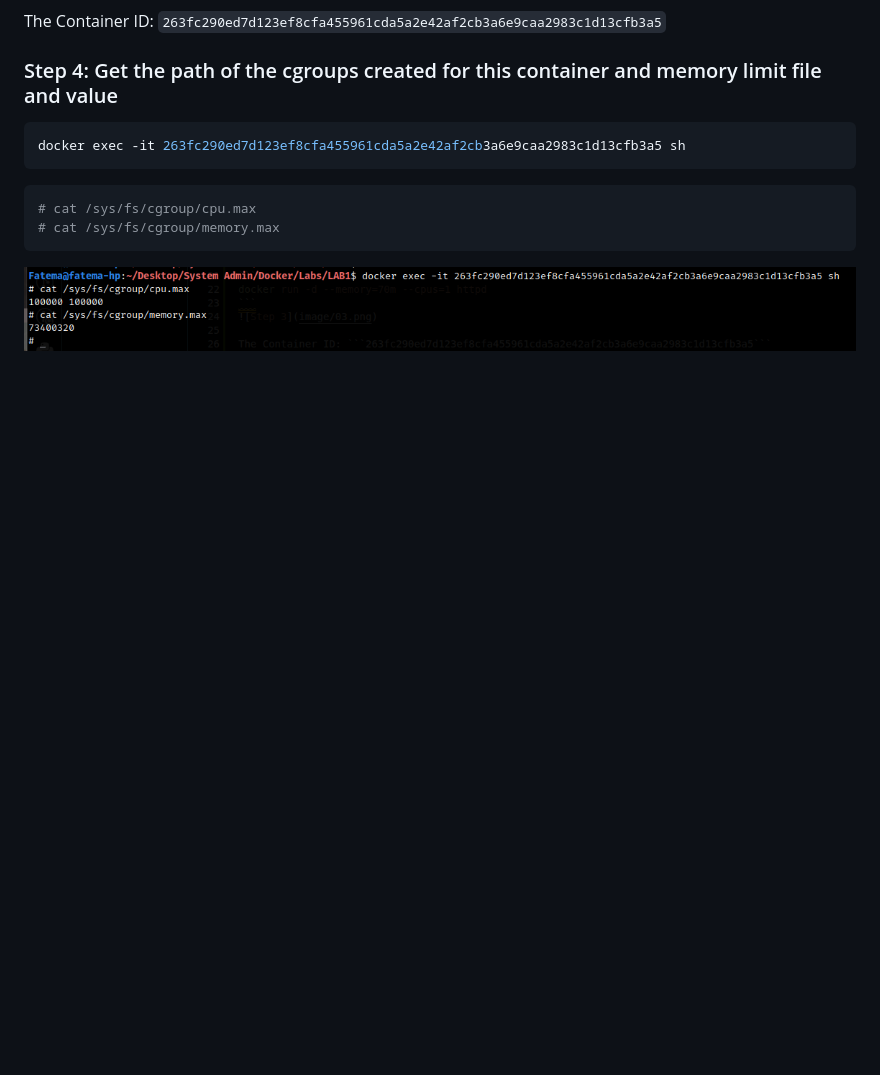
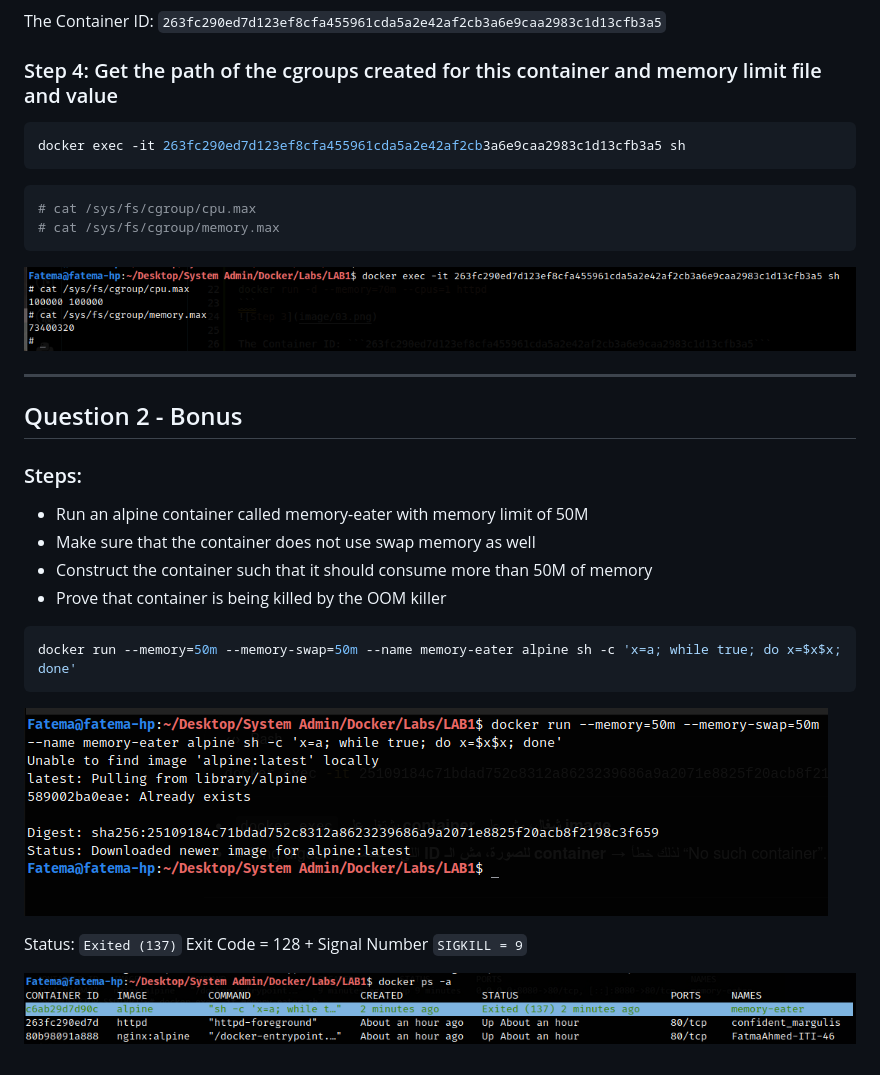
Before and after one commit to FatemaAhmedKhalil/ITI_Docker_Labs, a Markdown page: LAB1/README.md, the part around the change. GitHub-like rendering; pictures changed too: LAB1/images/05.png (added), LAB1/images/06.png (added); blank space fills up the shorter version.

Commit message:
Question 2 - Bonus Solution

````diff
--- a/LAB1/README.md
+++ b/LAB1/README.md
@@ -39,3 +39,25 @@ docker exec -it 263fc290ed7d123ef8cfa455961cda5a2e42af2cb3a6e9caa2983c1d13cfb3a5
 ```
 
 ![Step 4](images/04.png)
+
+---
+
+## Question 2 - Bonus
+
+### Steps:
+
+- Run an alpine container called memory-eater with memory limit of 50M
+- Make sure that the container does not use swap memory as well
+- Construct the container such that it should consume more than 50M of memory
+- Prove that container is being killed by the OOM killer
+
+```bash
+docker run --memory=50m --memory-swap=50m --name memory-eater alpine sh -c 'x=a; while true; do x=$x$x; done'
+```
+
+![Step 5](images/05.png)
+
+Status: ```Exited (137)```
+Exit Code = 128 + Signal Number ```SIGKILL = 9```
+
+![Step 6](images/06.png)
````
